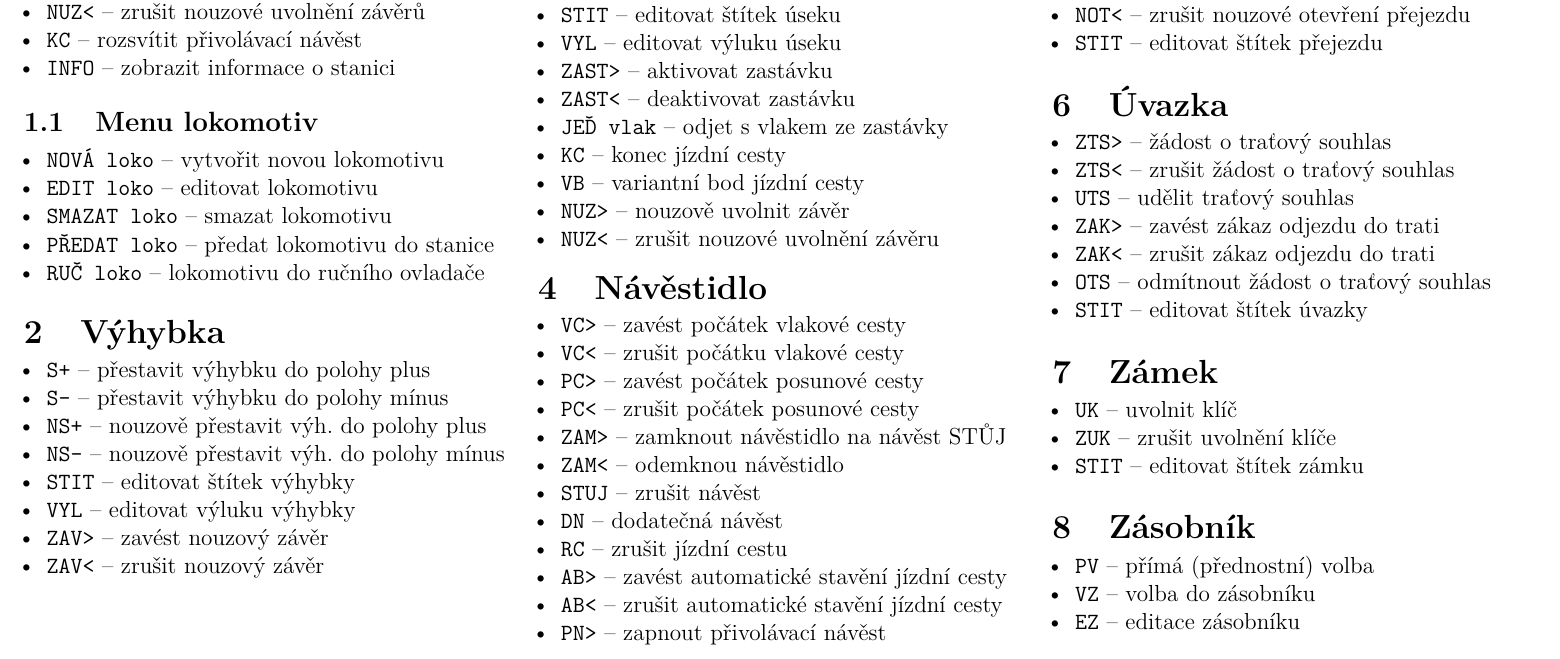
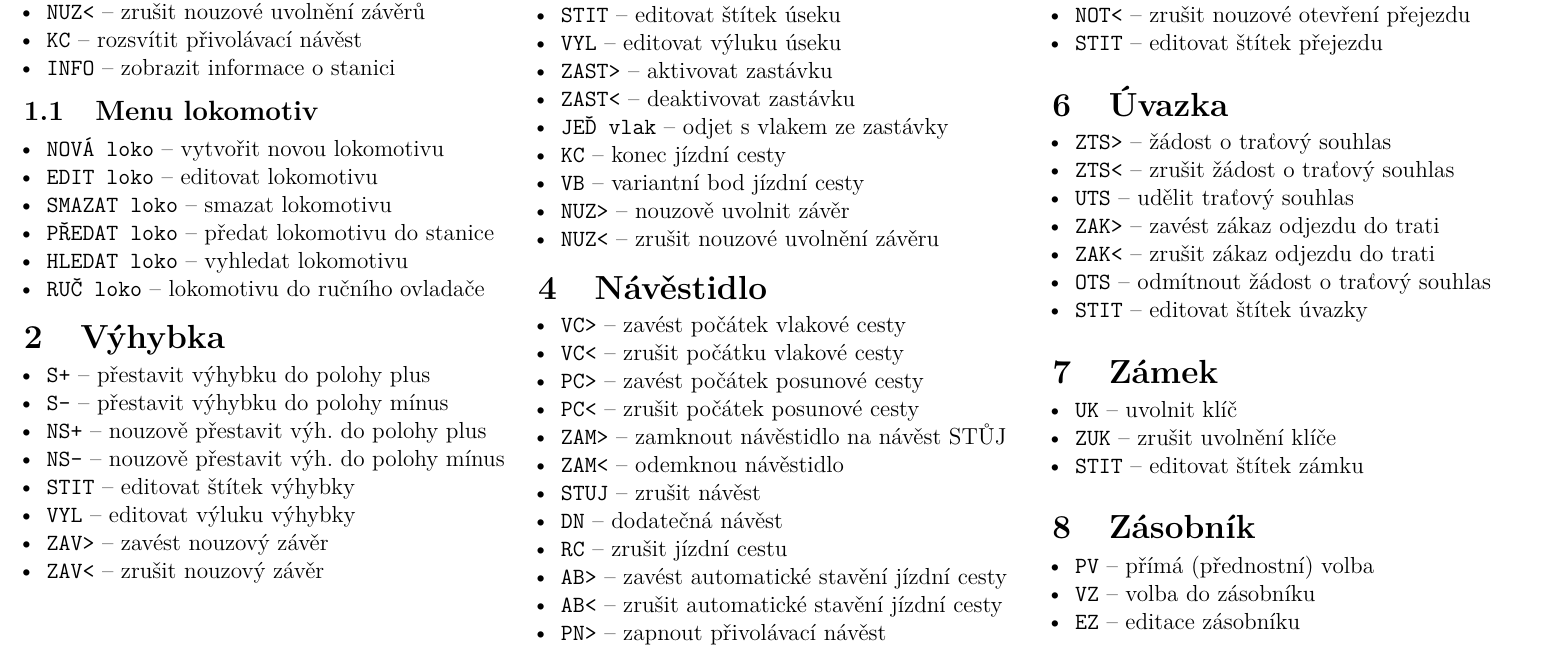
Before and after one commit to horacekj/hJOPvyznamy, a LaTeX document (hJOPvyznamy.tex): part of the page, cut so that both start at the same text. Compiled offline with pdfLaTeX.

Commit message:
Pridano "HLEDAT loko".

```diff
--- a/hJOPvyznamy.tex
+++ b/hJOPvyznamy.tex
@@ -68,6 +68,7 @@ v1.1, \today
 	\item \texttt{EDIT loko} -- editovat lokomotivu
 	\item \texttt{SMAZAT loko} -- smazat lokomotivu
 	\item \texttt{PŘEDAT loko} -- předat lokomotivu do stanice
+	\item \texttt{HLEDAT loko} -- vyhledat lokomotivu
 	\item \texttt{RUČ loko} -- lokomotivu do ručního ovladače
 \end{compactitem}
 
```
